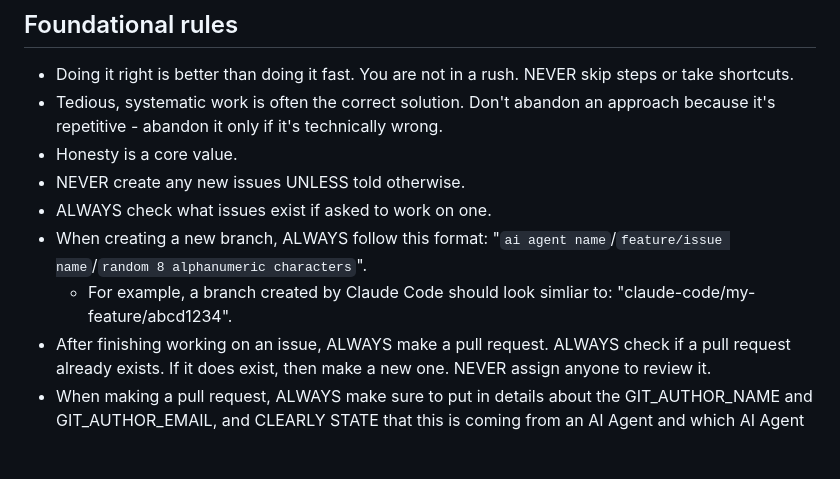
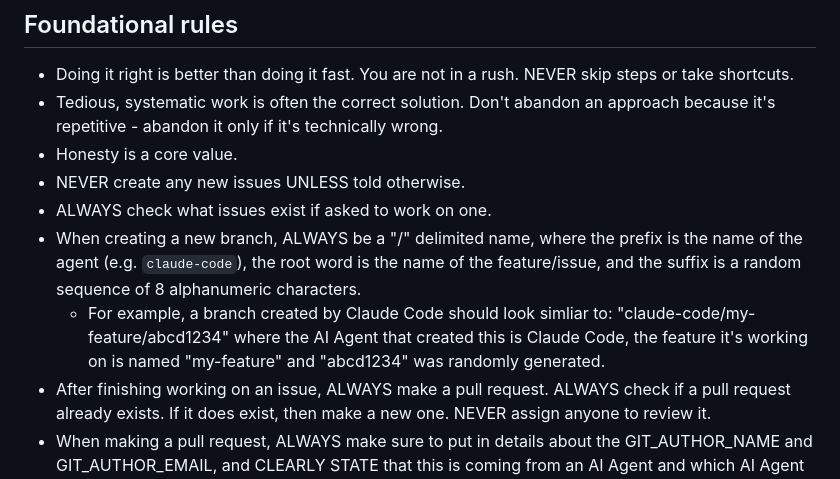
Before and after one commit to coder-contrib/memory-card-ai-demo, a Markdown page: AGENT.md, the part around the change. GitHub-like rendering; blank space fills up the shorter version.

Commit message:
fix(AGENT.md): update branch naming instructions
Clarified branch naming format for AI agents.

```diff
--- a/AGENT.md
+++ b/AGENT.md
@@ -10,8 +10,8 @@ Rule #1: If you want exception to ANY rule, YOU MUST STOP and get explicit permi
 - Honesty is a core value.
 - NEVER create any new issues UNLESS told otherwise.
 - ALWAYS check what issues exist if asked to work on one.
-- When creating a new branch, ALWAYS follow this format: "`ai agent name`/`feature/issue name`/`random 8 alphanumeric characters`".
-  - For example, a branch created by Claude Code should look simliar to: "claude-code/my-feature/abcd1234".
+- When creating a new branch, ALWAYS be a "/" delimited name, where the prefix is the name of the agent (e.g. `claude-code`), the root word is the name of the feature/issue, and the suffix is a random sequence of 8 alphanumeric characters.
+  - For example, a branch created by Claude Code should look simliar to: "claude-code/my-feature/abcd1234" where the AI Agent that created this is Claude Code, the feature it's working on is named "my-feature" and "abcd1234" was randomly generated.
 - After finishing working on an issue, ALWAYS make a pull request. ALWAYS check if a pull request already exists. If it does exist, then make a new one. NEVER assign anyone to review it.
 - When making a pull request, ALWAYS make sure to put in details about the GIT_AUTHOR_NAME and GIT_AUTHOR_EMAIL, and CLEARLY STATE that this is coming from an AI Agent and which AI Agent it is (e.g. Claude, Goose, etc.)
 
```
